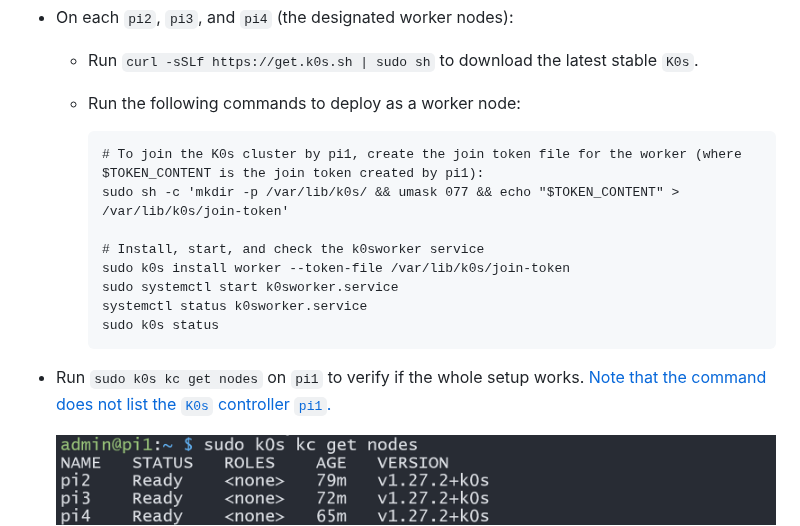
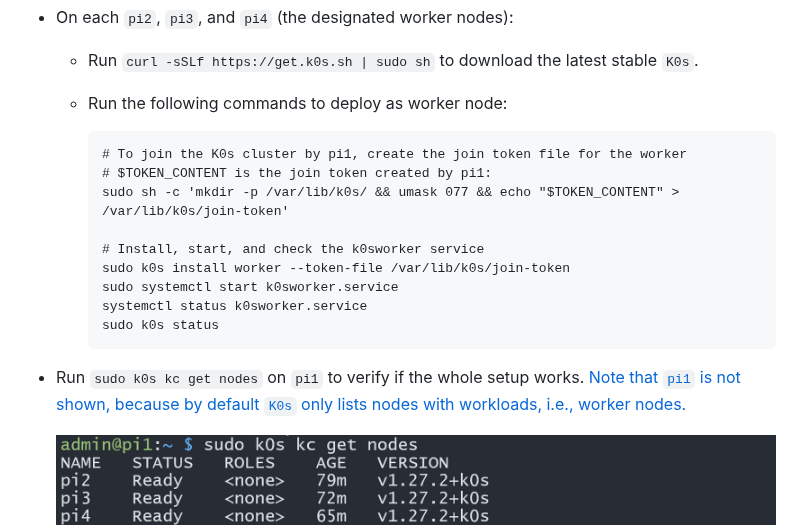
Before and after one commit to ccfrauasgr2/pet-detection, a Markdown page: docs/Group_2_SS23_ProjectReport.md, the part around one of its changes. Drawn GitHub-style.

````diff
--- a/docs/Group_2_SS23_ProjectReport.md
+++ b/docs/Group_2_SS23_ProjectReport.md
@@ -337,10 +337,11 @@ Given the hardware specifications of all Pi 3, it is best to set them up as a [`
     ```
 - On each `pi2`, `pi3`, and `pi4` (the designated worker nodes):
   - Run `curl -sSLf https://get.k0s.sh | sudo sh` to download the latest stable `K0s`.
-  - Run the following commands to deploy as a worker node:
+  - Run the following commands to deploy as worker node:
 
     ```
-    # To join the K0s cluster by pi1, create the join token file for the worker (where $TOKEN_CONTENT is the join token created by pi1):
+    # To join the K0s cluster by pi1, create the join token file for the worker
+    # $TOKEN_CONTENT is the join token created by pi1:
     sudo sh -c 'mkdir -p /var/lib/k0s/ && umask 077 && echo "$TOKEN_CONTENT" > /var/lib/k0s/join-token'
 
     # Install, start, and check the k0sworker service
@@ -349,7 +350,7 @@ Given the hardware specifications of all Pi 3, it is best to set them up as a [`
     systemctl status k0sworker.service
     sudo k0s status
     ```
-- Run `sudo k0s kc get nodes` on `pi1` to verify if the whole setup works. [Note that the command does not list the `K0s` controller `pi1`.](https://docs.k0sproject.io/v1.27.2+k0s.0/FAQ/?h=show+controller#why-doesnt-kubectl-get-nodes-list-the-k0s-controllers)
+- Run `sudo k0s kc get nodes` on `pi1` to verify if the whole setup works. [Note that `pi1` is not shown, because by default `K0s` only lists nodes with workloads, i.e., worker nodes.](https://docs.k0sproject.io/v1.27.2+k0s.0/FAQ/?h=show+controller#why-doesnt-kubectl-get-nodes-list-the-k0s-controllers)
 
   ![](img/kube1.png)
 
````
Also changed, not shown: other parts of docs/Group_2_SS23_ProjectReport.md (+1 -1 lines).
